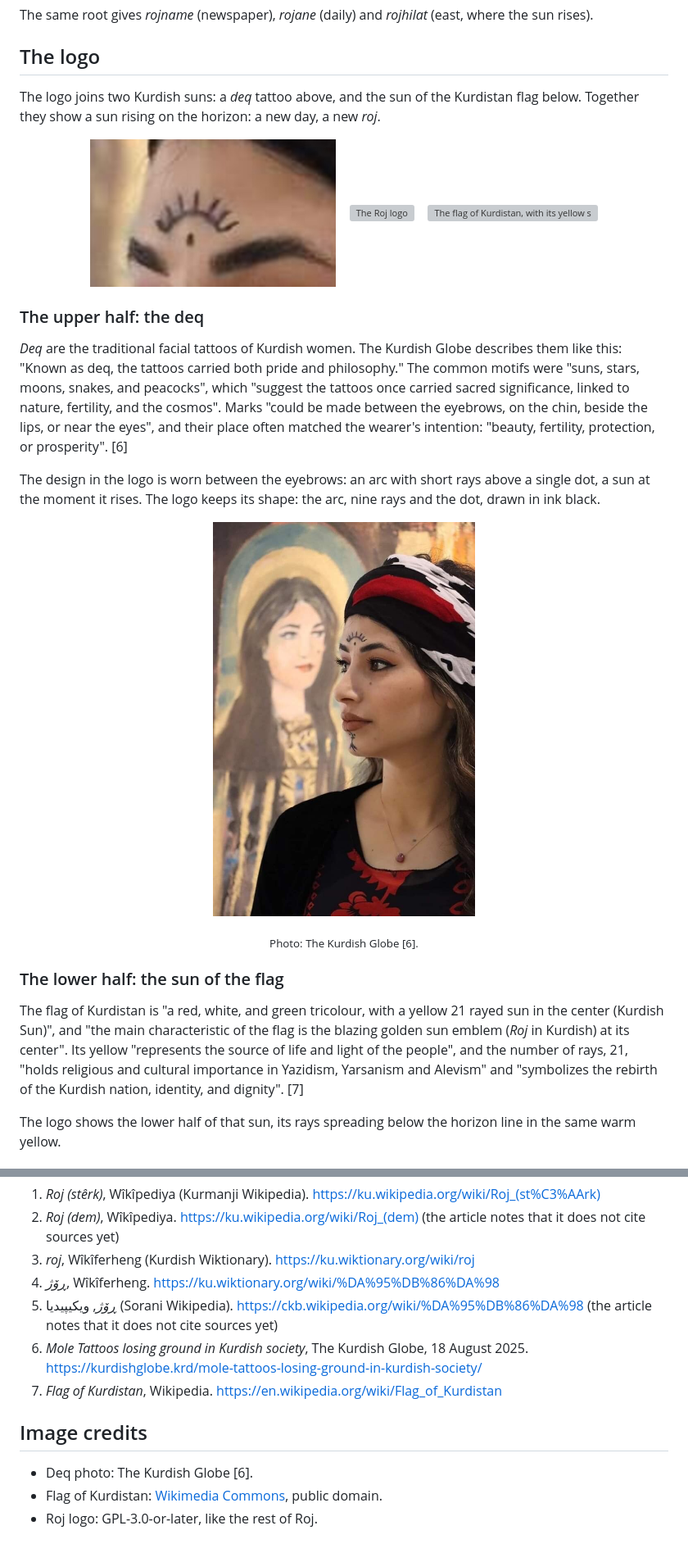
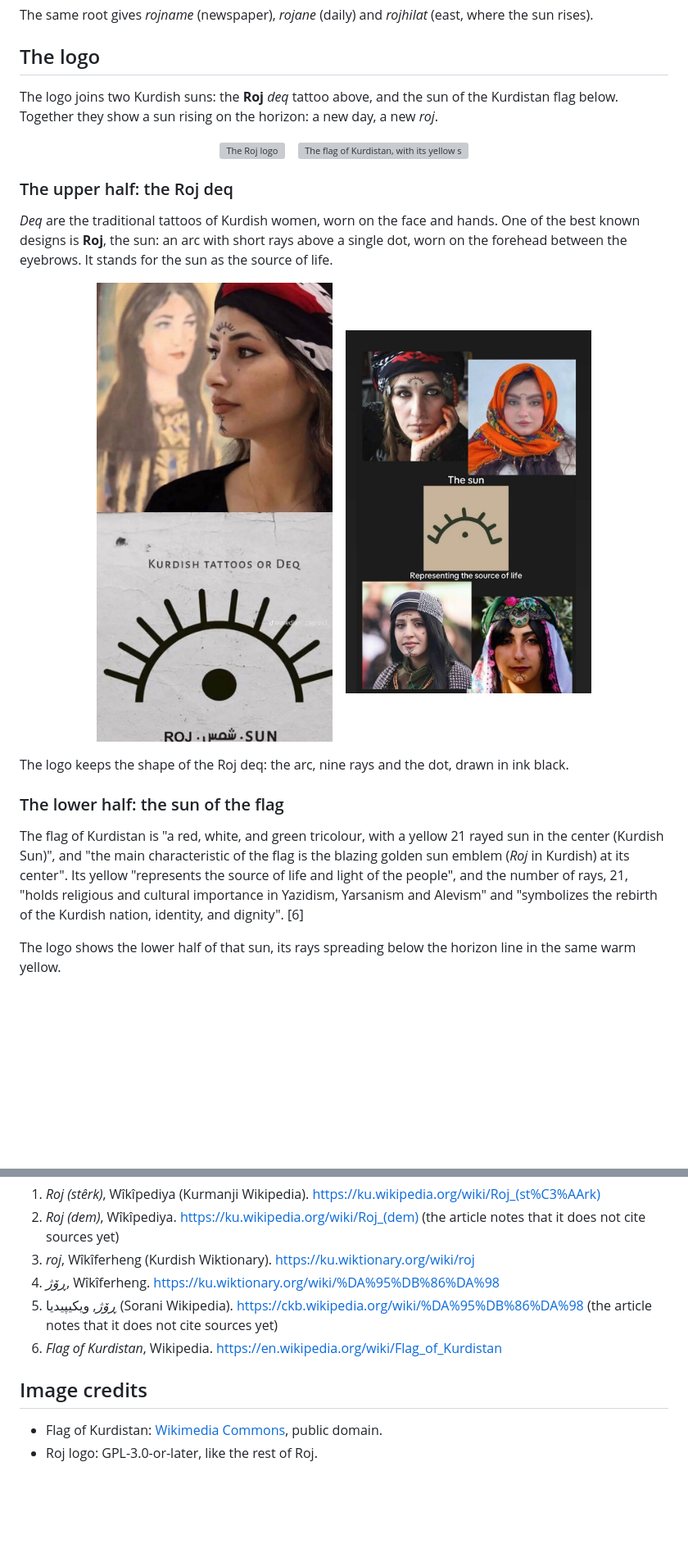
Before and after one commit to 0xdolan/roj, a Markdown page: docs/STORY.md, 2 parts joined by grey strips. Shown at 82% size. GitHub-like rendering; pictures changed too: docs/images/story/deq-roj.jpg (added), docs/images/story/deq-sun.jpg (added), docs/images/story/deq-tattoo-detail.jpg (deleted); blank space fills up the shorter version; grey boxes are pictures that could not be loaded.

Commit message:
Story: explain the Roj deq with new photos
Replace the deq photo and its Kurdish Globe source with two images that
show the Roj deq (the sun, source of life) worn on the forehead.

```diff
--- a/docs/STORY.md
+++ b/docs/STORY.md
@@ -17,28 +17,29 @@ The same root gives *rojname* (newspaper), *rojane* (daily) and *rojhilat* (east
 
 ## The logo
 
-The logo joins two Kurdish suns: a *deq* tattoo above, and the sun of the Kurdistan flag below. Together they show a sun rising on the horizon: a new day, a new *roj*.
+The logo joins two Kurdish suns: the **Roj** *deq* tattoo above, and the sun of the Kurdistan flag below. Together they show a sun rising on the horizon: a new day, a new *roj*.
 
 <p align="center">
-  <img src="images/story/deq-tattoo-detail.jpg" alt="A deq tattoo between the eyebrows: an arc of short rays above a dot" width="300">
-  &nbsp;&nbsp;
   <img src="images/logo.svg" alt="The Roj logo" width="150">
   &nbsp;&nbsp;
   <img src="images/story/flag-of-kurdistan.svg" alt="The flag of Kurdistan, with its yellow sun" width="225">
 </p>
 
-### The upper half: the deq
+### The upper half: the Roj deq
 
-*Deq* are the traditional facial tattoos of Kurdish women. The Kurdish Globe describes them like this: "Known as deq, the tattoos carried both pride and philosophy." The common motifs were "suns, stars, moons, snakes, and peacocks", which "suggest the tattoos once carried sacred significance, linked to nature, fertility, and the cosmos". Marks "could be made between the eyebrows, on the chin, beside the lips, or near the eyes", and their place often matched the wearer's intention: "beauty, fertility, protection, or prosperity". [6]
+*Deq* are the traditional tattoos of Kurdish women, worn on the face and hands. One of the best known designs is **Roj**, the sun: an arc with short rays above a single dot, worn on the forehead between the eyebrows. It stands for the sun as the source of life.
 
-The design in the logo is worn between the eyebrows: an arc with short rays above a single dot, a sun at the moment it rises. The logo keeps its shape: the arc, nine rays and the dot, drawn in ink black.
+<p align="center">
+  <img src="images/story/deq-roj.jpg" alt="A woman wearing the Roj deq between the eyebrows, and the Roj symbol drawn large: Roj, shams, sun" width="300">
+  &nbsp;&nbsp;
+  <img src="images/story/deq-sun.jpg" alt="Four women wearing the Roj deq on the forehead, around the symbol: the sun, representing the source of life" width="300">
+</p>
 
-<p align="center"><img src="images/story/deq-tattoo.jpg" alt="A woman wearing a deq tattoo between the eyebrows and a traditional head scarf" width="320"></p>
-<p align="center"><sub>Photo: The Kurdish Globe [6].</sub></p>
+The logo keeps the shape of the Roj deq: the arc, nine rays and the dot, drawn in ink black.
 
 ### The lower half: the sun of the flag
 
-The flag of Kurdistan is "a red, white, and green tricolour, with a yellow 21 rayed sun in the center (Kurdish Sun)", and "the main characteristic of the flag is the blazing golden sun emblem (*Roj* in Kurdish) at its center". Its yellow "represents the source of life and light of the people", and the number of rays, 21, "holds religious and cultural importance in Yazidism, Yarsanism and Alevism" and "symbolizes the rebirth of the Kurdish nation, identity, and dignity". [7]
+The flag of Kurdistan is "a red, white, and green tricolour, with a yellow 21 rayed sun in the center (Kurdish Sun)", and "the main characteristic of the flag is the blazing golden sun emblem (*Roj* in Kurdish) at its center". Its yellow "represents the source of life and light of the people", and the number of rays, 21, "holds religious and cultural importance in Yazidism, Yarsanism and Alevism" and "symbolizes the rebirth of the Kurdish nation, identity, and dignity". [6]
 
 The logo shows the lower half of that sun, its rays spreading below the horizon line in the same warm yellow.
 
@@ -61,11 +62,9 @@ Accessed on 25 October 2026.
 3. *roj*, Wîkîferheng (Kurdish Wiktionary). https://ku.wiktionary.org/wiki/roj
 4. *ڕۆژ*, Wîkîferheng. https://ku.wiktionary.org/wiki/%DA%95%DB%86%DA%98
 5. *ڕۆژ*, ویکیپیدیا (Sorani Wikipedia). https://ckb.wikipedia.org/wiki/%DA%95%DB%86%DA%98 (the article notes that it does not cite sources yet)
-6. *Mole Tattoos losing ground in Kurdish society*, The Kurdish Globe, 18 August 2025. https://kurdishglobe.krd/mole-tattoos-losing-ground-in-kurdish-society/
-7. *Flag of Kurdistan*, Wikipedia. https://en.wikipedia.org/wiki/Flag_of_Kurdistan
+6. *Flag of Kurdistan*, Wikipedia. https://en.wikipedia.org/wiki/Flag_of_Kurdistan
 
 ## Image credits
 
-- Deq photo: The Kurdish Globe [6].
 - Flag of Kurdistan: [Wikimedia Commons](https://commons.wikimedia.org/wiki/File:Flag_of_Kurdistan.svg), public domain.
 - Roj logo: GPL-3.0-or-later, like the rest of Roj.
```
Also changed, not shown: 1 other file.
